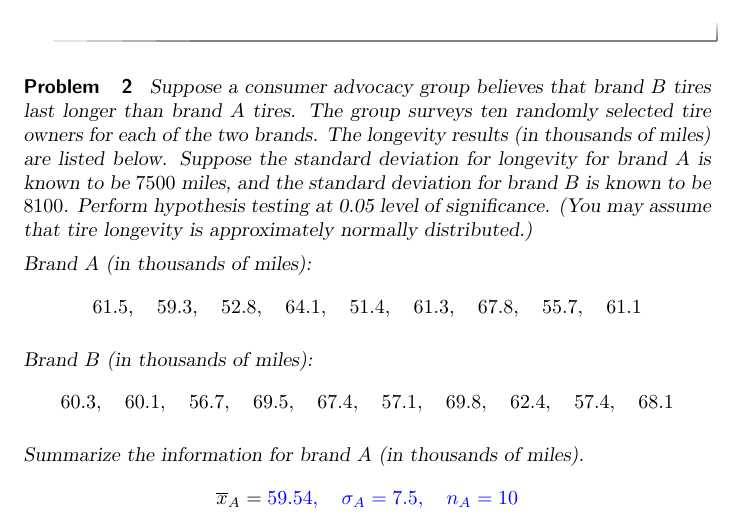
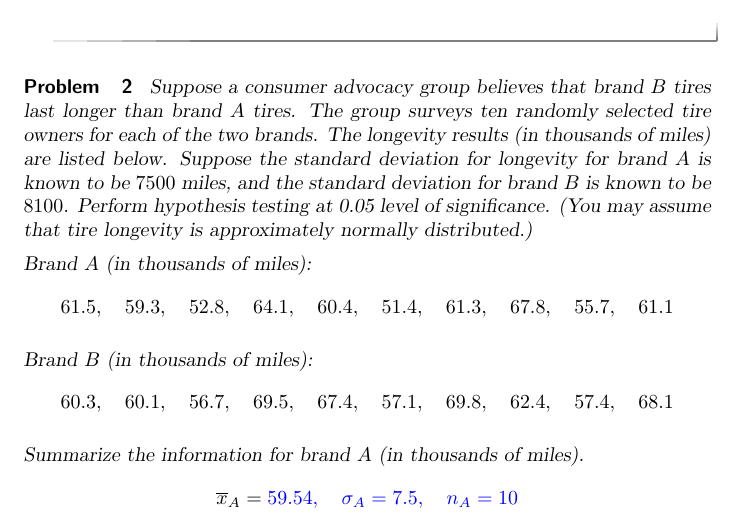
Before and after one commit to annadavismath/precalculus, a LaTeX document (mth140Quiz12/mth140Quiz12.tex): part of page 2 of 3, cut so that both start at the same text. Compiled offline with pdfLaTeX.

Commit message:
Update mth140Quiz12.tex

```diff
--- a/mth140Quiz12/mth140Quiz12.tex
+++ b/mth140Quiz12/mth140Quiz12.tex
@@ -61,7 +61,7 @@ Conclusion:
 \begin{problem}\label{prob:140quiz12prob2}
 Suppose a consumer advocacy group believes that brand $B$ tires last longer than brand $A$ tires.  The group surveys ten randomly selected tire owners for each of the two brands.  The longevity results (in thousands of miles) are listed below.  Suppose the standard deviation for longevity for brand $A$ is known to be $7500$ miles, and the standard deviation for brand $B$ is known to be $8100$.  Perform hypothesis testing at 0.05 level of significance. (You may assume that tire longevity is approximately normally distributed.)
 
-Brand $A$ (in thousands of miles): $$61.5,\quad 59.3,\quad 52.8,\quad 64.1,\quad 51.4,\quad 61.3,\quad 67.8,\quad 55.7,\quad 61.1$$
+Brand $A$ (in thousands of miles): $$61.5,\quad 59.3,\quad 52.8,\quad 64.1,\quad 60.4,\quad 51.4,\quad 61.3,\quad 67.8,\quad 55.7,\quad 61.1$$
 
 Brand $B$ (in thousands of miles): $$60.3,\quad 60.1, \quad 56.7,\quad 69.5, \quad 67.4,\quad 57.1,\quad 69.8,\quad 62.4,\quad 57.4,\quad 68.1$$
 
```
